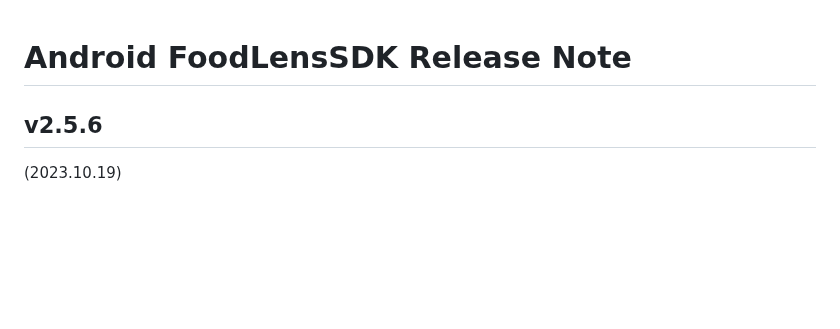
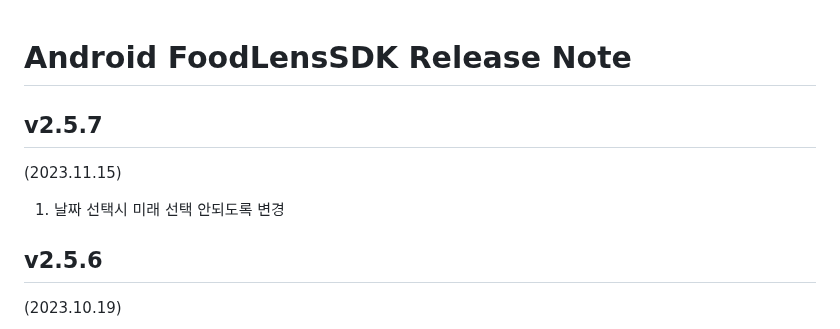
Before and after one commit to doinglab/FoodLensSDK, a Markdown page: Android/ReleaseNote.md, the part around the change. GitHub-like rendering; blank space fills up the shorter version.

```diff
--- a/Android/ReleaseNote.md
+++ b/Android/ReleaseNote.md
@@ -1,4 +1,8 @@
 # Android FoodLensSDK Release Note
+
+## v2.5.7
+(2023.11.15)
+1. 날짜 선택시 미래 선택 안되도록 변경
 
 ## v2.5.6
 (2023.10.19)
```
